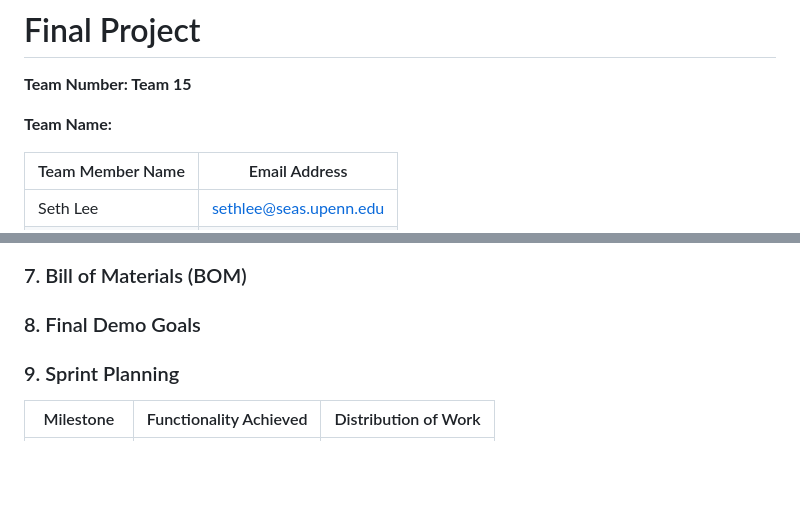
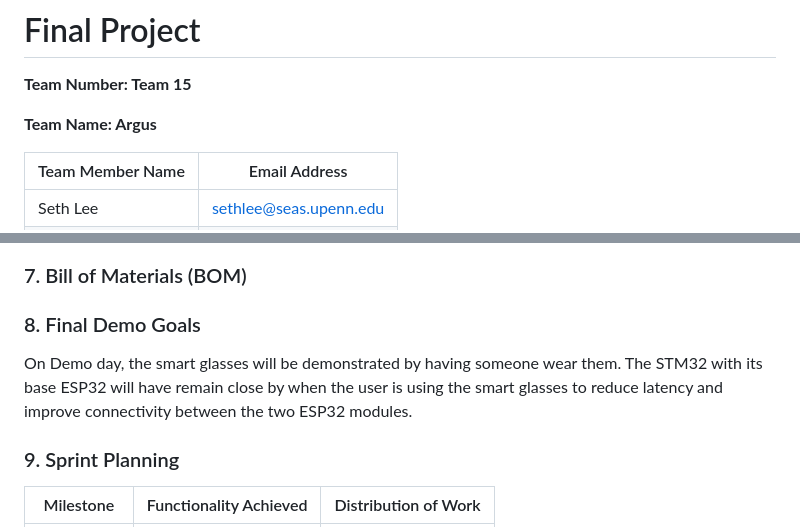
Before and after one commit to upenn-embedded/final-project-s26-t15, a Markdown page: README.md, 2 parts joined by grey strips. Drawn GitHub-style; blank space fills up the shorter version.

```diff
--- a/README.md
+++ b/README.md
@@ -4,7 +4,7 @@
 
 **Team Number: Team 15**
 
-**Team Name:**
+**Team Name: Argus**
 
 | Team Member Name | Email Address          |
 | ---------------- | ---------------------- |
@@ -59,6 +72,8 @@ Here, you will define any special terms, acronyms, or abbreviations you plan to
 ### 7. Bill of Materials (BOM)
 
 ### 8. Final Demo Goals
+
+On Demo day, the smart glasses will be demonstrated by having someone wear them. The STM32 with its base ESP32 will have remain close by when the user is using the smart glasses to reduce latency and improve connectivity between the two ESP32 modules.
 
 ### 9. Sprint Planning
 
```
Also changed, not shown: other parts of README.md (+27 -14 lines).
